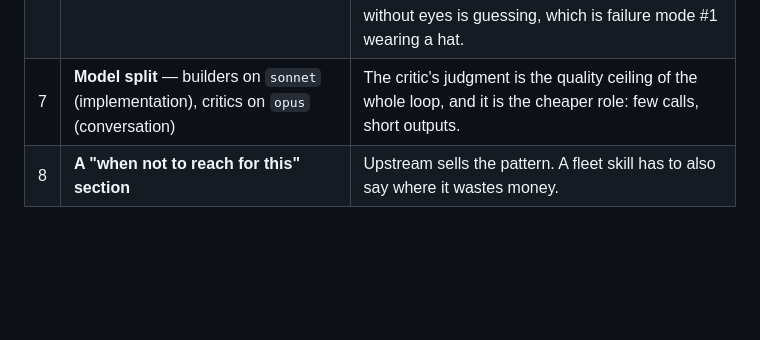
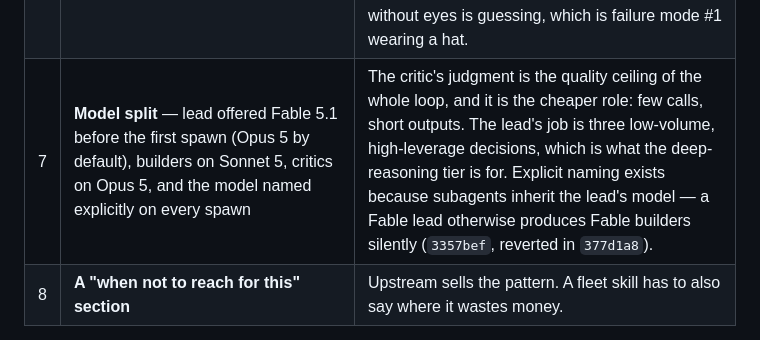
Before and after one commit to retrodigio/clawster, a Markdown page: skills/clawster-gauntlet/NOTICE.md, the part around the change. GitHub-like rendering; blank space fills up the shorter version.

```diff
--- a/skills/clawster-gauntlet/NOTICE.md
+++ b/skills/clawster-gauntlet/NOTICE.md
@@ -35,7 +35,7 @@ by editing.
 | 4 | **Standing bars per project** — step 2 reads `<kb_path>/wiki/bars.md` before offering candidates | The bar is the whole trick and picking one costs a round-trip. Pre-picking them per project removes that, and stops a phone-typed "gauntlet this" from settling for a lazy bar. |
 | 5 | **Escalation on the ceiling** — stop, report standing and next-round cost, do not self-extend | `conduct.md` §6. The ceiling is a stop, not a success. |
 | 6 | **Perception is gated** — visual bars named as needing browser access | Only agents granted Claude Code's native Chrome integration (`clawster browser grant`, `extraArgs: { "chrome": null }`) can screenshot, and they must `select_browser` the Clawster profile's device id first. A visual critic without eyes is guessing, which is failure mode #1 wearing a hat. |
-| 7 | **Model split** — builders on `sonnet` (implementation), critics on `opus` (conversation) | The critic's judgment is the quality ceiling of the whole loop, and it is the cheaper role: few calls, short outputs. |
+| 7 | **Model split** — lead offered Fable 5.1 before the first spawn (Opus 5 by default), builders on Sonnet 5, critics on Opus 5, and the model named explicitly on every spawn | The critic's judgment is the quality ceiling of the whole loop, and it is the cheaper role: few calls, short outputs. The lead's job is three low-volume, high-leverage decisions, which is what the deep-reasoning tier is for. Explicit naming exists because subagents inherit the lead's model — a Fable lead otherwise produces Fable builders silently (`3357bef`, reverted in `377d1a8`). |
 | 8 | **A "when not to reach for this" section** | Upstream sells the pattern. A fleet skill has to also say where it wastes money. |
 
 Rationale in full lives in `references/budget.md`, `references/coupling.md`, and
```
Also changed, not shown: skills/clawster-gauntlet/SKILL.md (+17 -5 lines), 1 other file.
